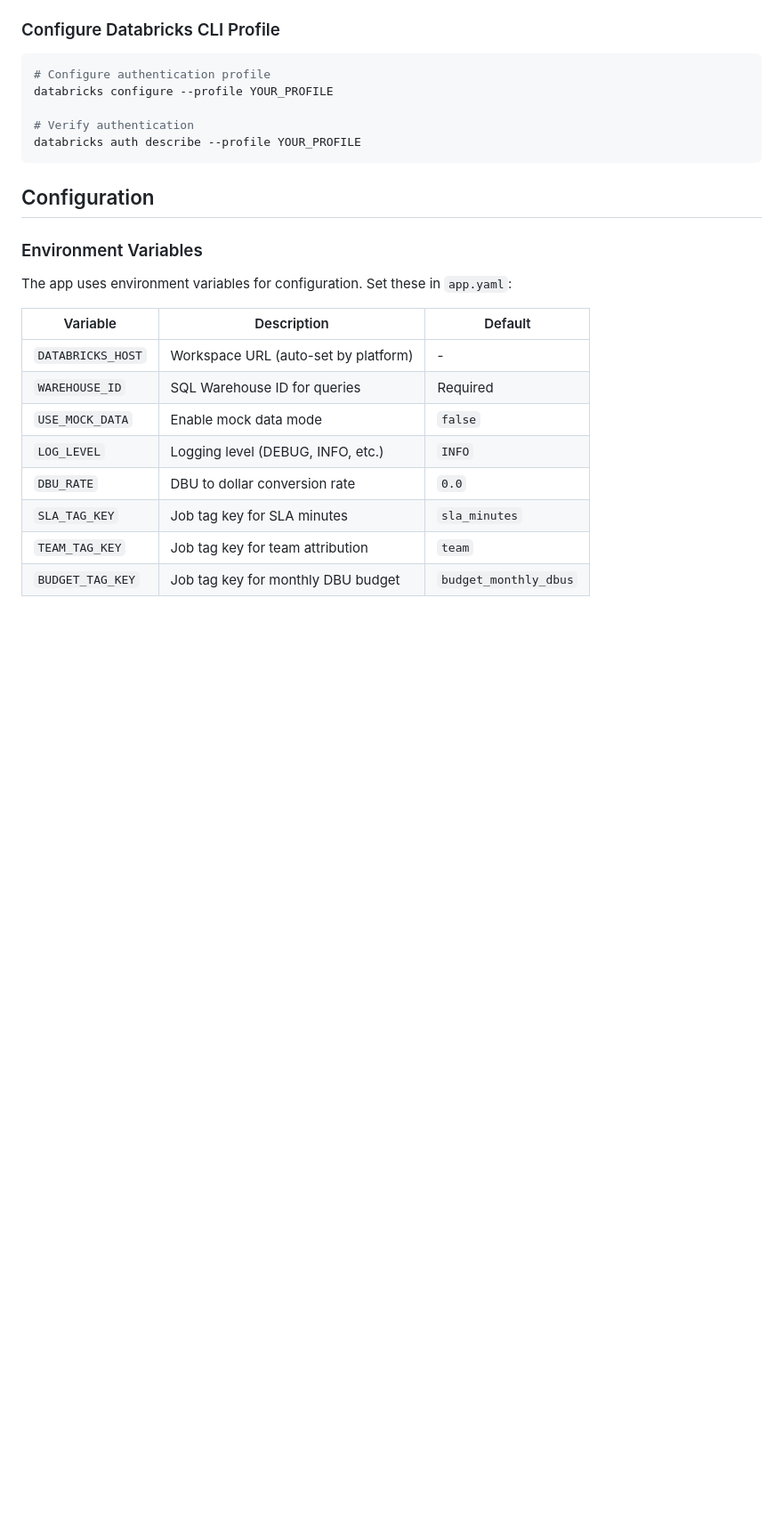
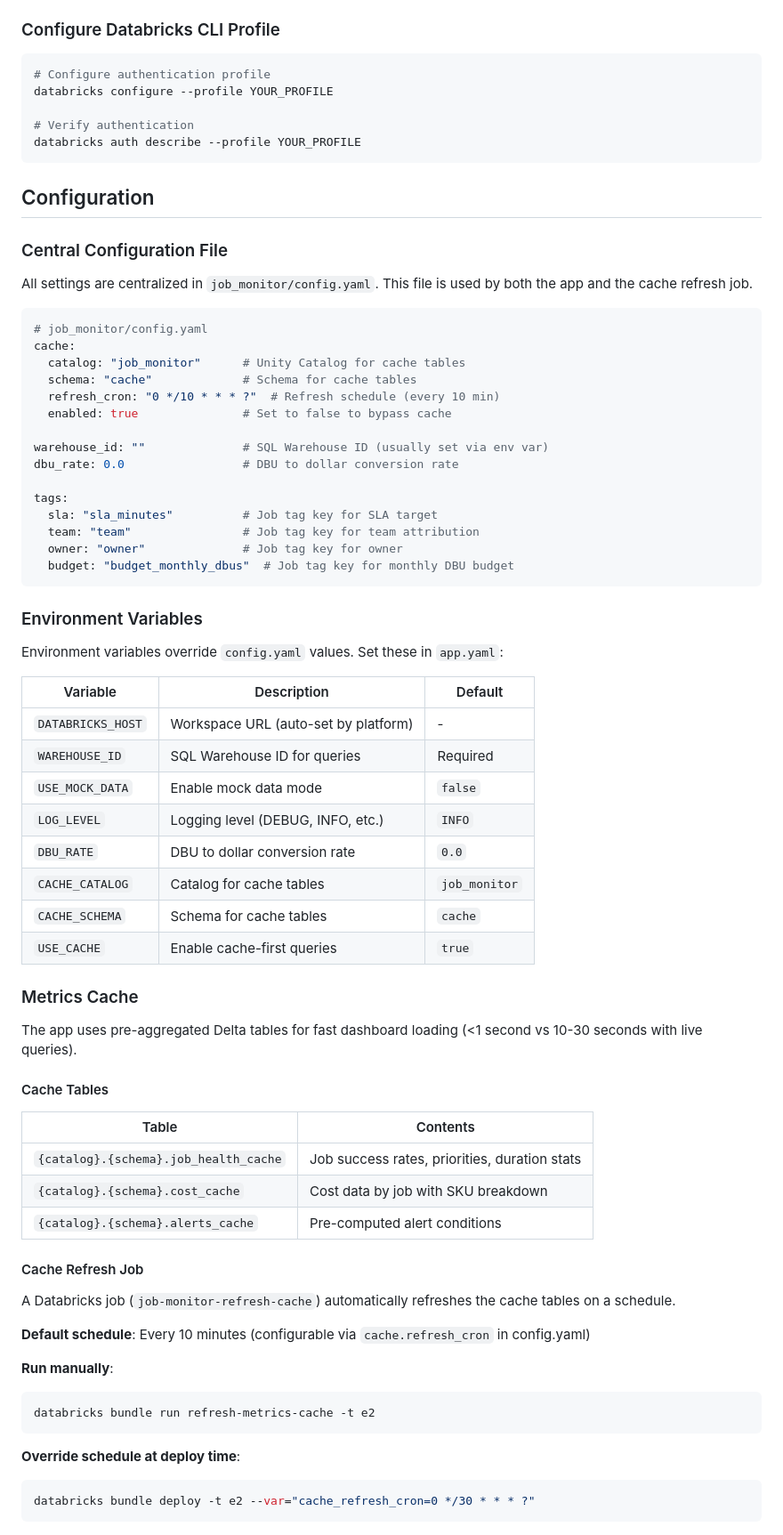
Before and after one commit to LaurentPRAT-DB/job_monitor, a Markdown page: README.md, the part around one of its changes. Shown at 89% size. Rendered like a GitHub page; blank space fills up the shorter version.

````diff
--- a/README.md
+++ b/README.md
@@ -179,9 +180,31 @@ databricks auth describe --profile YOUR_PROFILE
 
 ## Configuration
 
+### Central Configuration File
+
+All settings are centralized in `job_monitor/config.yaml`. This file is used by both the app and the cache refresh job.
+
+```yaml
+# job_monitor/config.yaml
+cache:
+  catalog: "job_monitor"      # Unity Catalog for cache tables
+  schema: "cache"             # Schema for cache tables
+  refresh_cron: "0 */10 * * * ?"  # Refresh schedule (every 10 min)
+  enabled: true               # Set to false to bypass cache
+
+warehouse_id: ""              # SQL Warehouse ID (usually set via env var)
+dbu_rate: 0.0                 # DBU to dollar conversion rate
+
+tags:
+  sla: "sla_minutes"          # Job tag key for SLA target
+  team: "team"                # Job tag key for team attribution
+  owner: "owner"              # Job tag key for owner
+  budget: "budget_monthly_dbus"  # Job tag key for monthly DBU budget
+```
+
 ### Environment Variables
 
-The app uses environment variables for configuration. Set these in `app.yaml`:
+Environment variables override `config.yaml` values. Set these in `app.yaml`:
 
 | Variable | Description | Default |
 |----------|-------------|---------|
@@ -190,6 +213,35 @@ The app uses environment variables for configuration. Set these in `app.yaml`:
 | `USE_MOCK_DATA` | Enable mock data mode | `false` |
 | `LOG_LEVEL` | Logging level (DEBUG, INFO, etc.) | `INFO` |
 | `DBU_RATE` | DBU to dollar conversion rate | `0.0` |
-| `SLA_TAG_KEY` | Job tag key for SLA minutes | `sla_minutes` |
-| `TEAM_TAG_KEY` | Job tag key for team attribution | `team` |
-| `BUDGET_TAG_KEY` | Job tag key for monthly DBU budget | `budget_monthly_dbus` |
+| `CACHE_CATALOG` | Catalog for cache tables | `job_monitor` |
+| `CACHE_SCHEMA` | Schema for cache tables | `cache` |
+| `USE_CACHE` | Enable cache-first queries | `true` |
+
+### Metrics Cache
+
+The app uses pre-aggregated Delta tables for fast dashboard loading (<1 second vs 10-30 seconds with live queries).
+
+#### Cache Tables
+
+| Table | Contents |
+|-------|----------|
+| `{catalog}.{schema}.job_health_cache` | Job success rates, priorities, duration stats |
+| `{catalog}.{schema}.cost_cache` | Cost data by job with SKU breakdown |
+| `{catalog}.{schema}.alerts_cache` | Pre-computed alert conditions |
+
+#### Cache Refresh Job
+
+A Databricks job (`job-monitor-refresh-cache`) automatically refreshes the cache tables on a schedule.
+
+**Default schedule**: Every 10 minutes (configurable via `cache.refresh_cron` in config.yaml)
+
+**Run manually**:
+```bash
+databricks bundle run refresh-metrics-cache -t e2
+```
+
+**Override schedule at deploy time**:
+```bash
+databricks bundle deploy -t e2 --var="cache_refresh_cron=0 */30 * * * ?"
+```
+
````
Also changed, not shown: other parts of README.md (+49 -0 lines).
